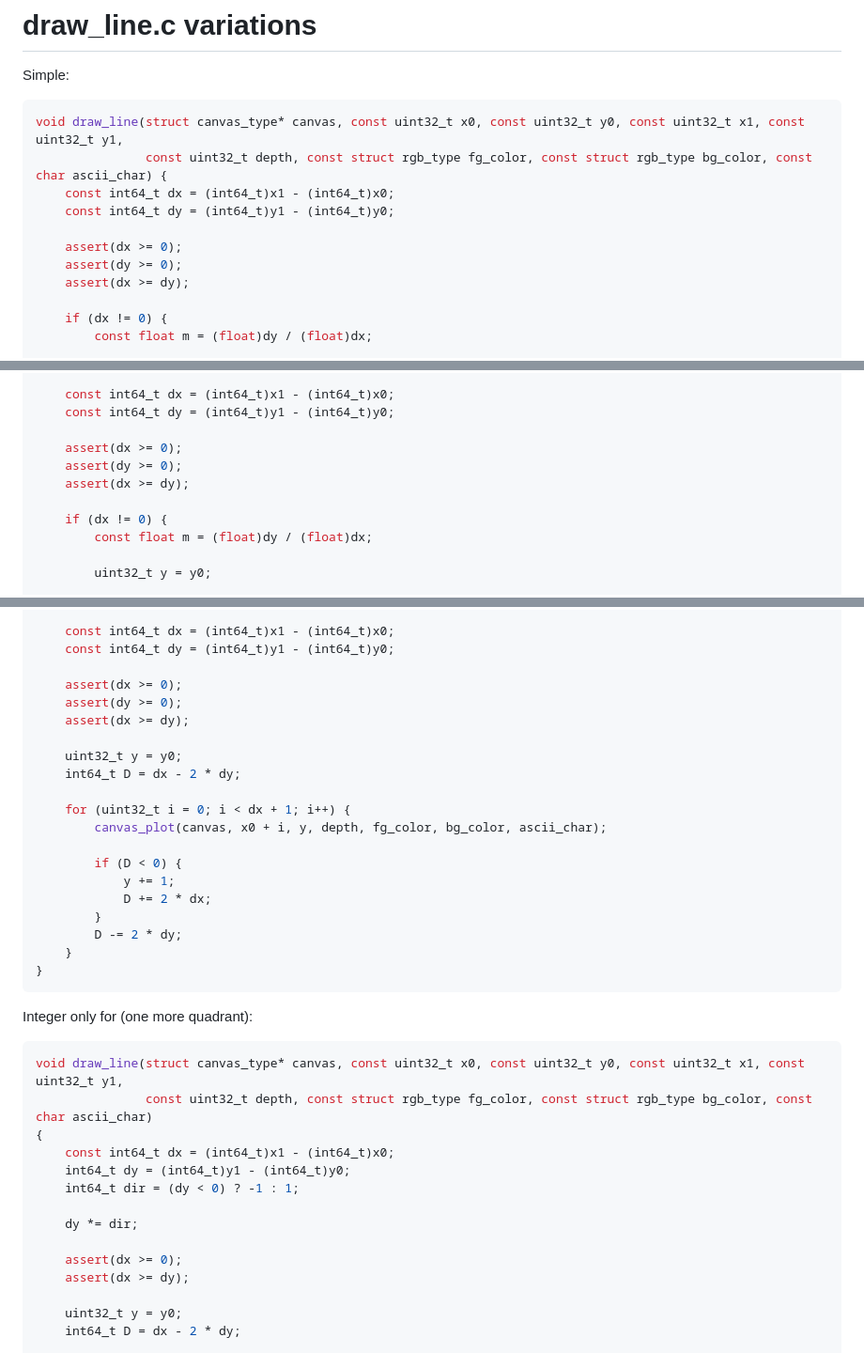
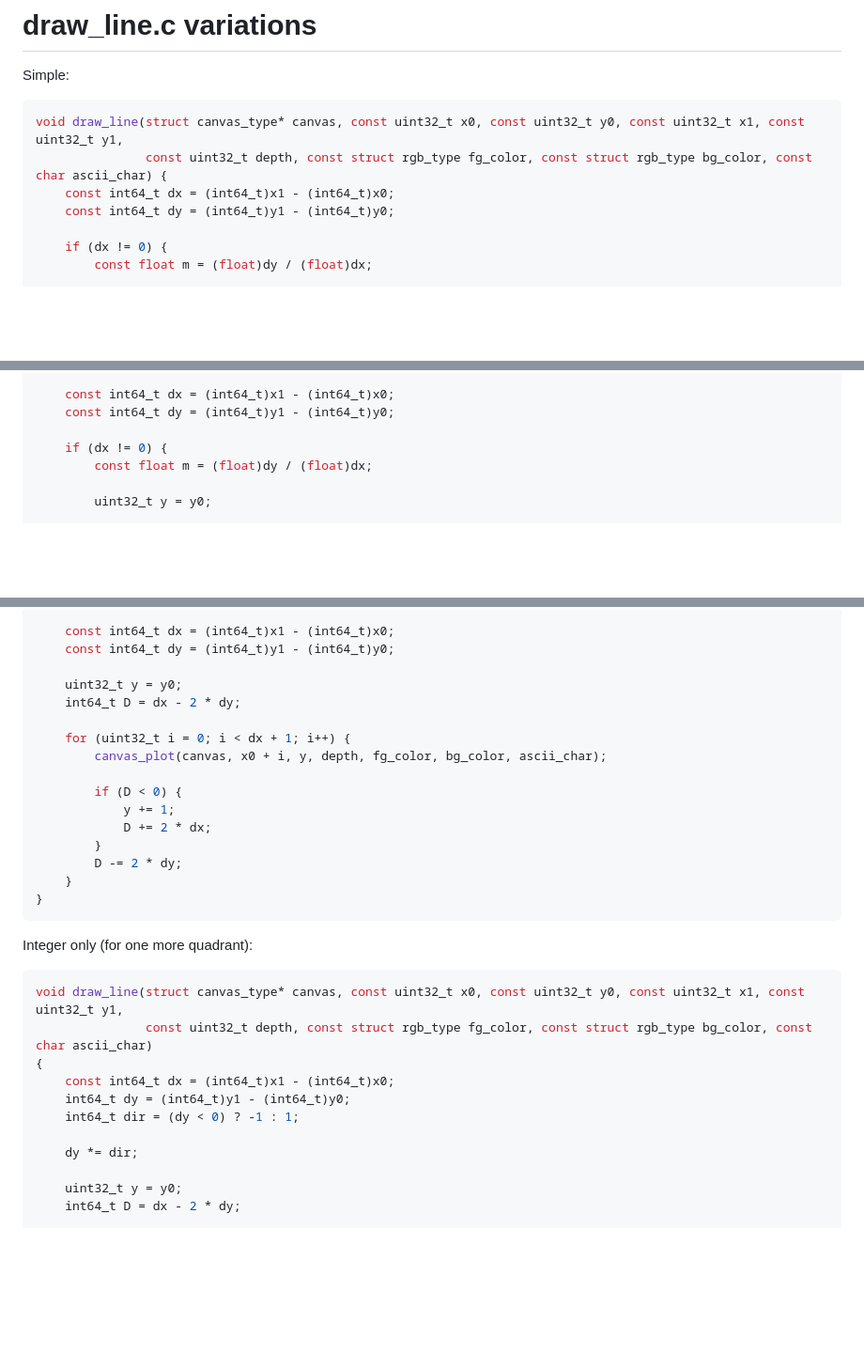
Before and after one commit to abxh/asciirast, a Markdown page: asciirast/draw_line.md, 3 parts joined by grey strips. Shown: that part at 94% size. GitHub-like rendering; blank space fills up the shorter version.

````diff
--- a/asciirast/draw_line.md
+++ b/asciirast/draw_line.md
@@ -7,10 +7,6 @@ void draw_line(struct canvas_type* canvas, const uint32_t x0, const uint32_t y0,
                const uint32_t depth, const struct rgb_type fg_color, const struct rgb_type bg_color, const char ascii_char) {
     const int64_t dx = (int64_t)x1 - (int64_t)x0;
     const int64_t dy = (int64_t)y1 - (int64_t)y0;
-
-    assert(dx >= 0);
-    assert(dy >= 0);
-    assert(dx >= dy);
 
     if (dx != 0) {
         const float m = (float)dy / (float)dx;
@@ -30,10 +26,6 @@ void draw_line(struct canvas_type* canvas, const uint32_t x0, const uint32_t y0,
 
     const int64_t dx = (int64_t)x1 - (int64_t)x0;
     const int64_t dy = (int64_t)y1 - (int64_t)y0;
-
-    assert(dx >= 0);
-    assert(dy >= 0);
-    assert(dx >= dy);
 
     if (dx != 0) {
         const float m = (float)dy / (float)dx;
@@ -104,10 +91,6 @@ void draw_line(struct canvas_type* canvas, const uint32_t x0, const uint32_t y0,
     const int64_t dx = (int64_t)x1 - (int64_t)x0;
     const int64_t dy = (int64_t)y1 - (int64_t)y0;
 
-    assert(dx >= 0);
-    assert(dy >= 0);
-    assert(dx >= dy);
-
     uint32_t y = y0;
     int64_t D = dx - 2 * dy;
 
@@ -123,7 +106,7 @@ void draw_line(struct canvas_type* canvas, const uint32_t x0, const uint32_t y0,
 }
 ```
 
-Integer only for (one more quadrant):
+Integer only (for one more quadrant):
 ```c
 void draw_line(struct canvas_type* canvas, const uint32_t x0, const uint32_t y0, const uint32_t x1, const uint32_t y1,
                const uint32_t depth, const struct rgb_type fg_color, const struct rgb_type bg_color, const char ascii_char)
@@ -133,9 +116,6 @@ void draw_line(struct canvas_type* canvas, const uint32_t x0, const uint32_t y0,
     int64_t dir = (dy < 0) ? -1 : 1;
 
     dy *= dir;
-
-    assert(dx >= 0);
-    assert(dx >= dy);
 
     uint32_t y = y0;
     int64_t D = dx - 2 * dy;
````
Also changed, not shown: other parts of asciirast/draw_line.md (+0 -5 lines).
